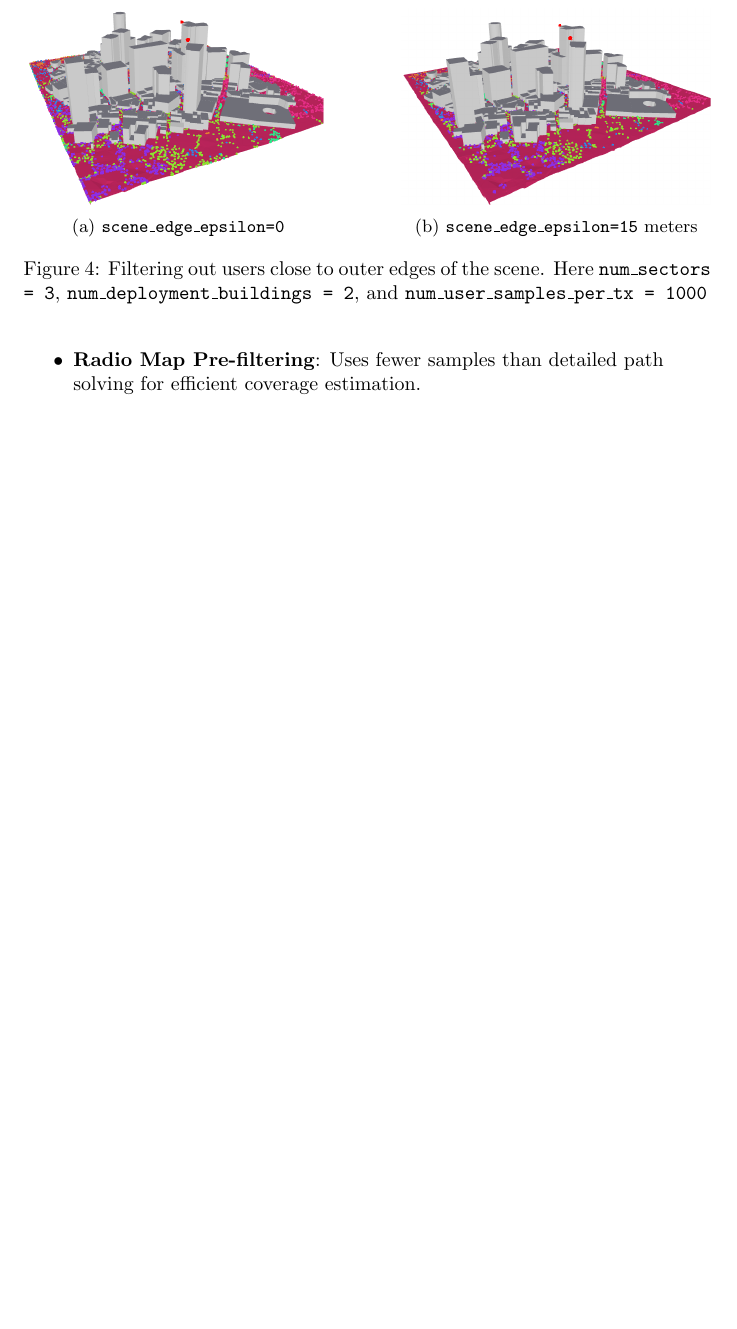
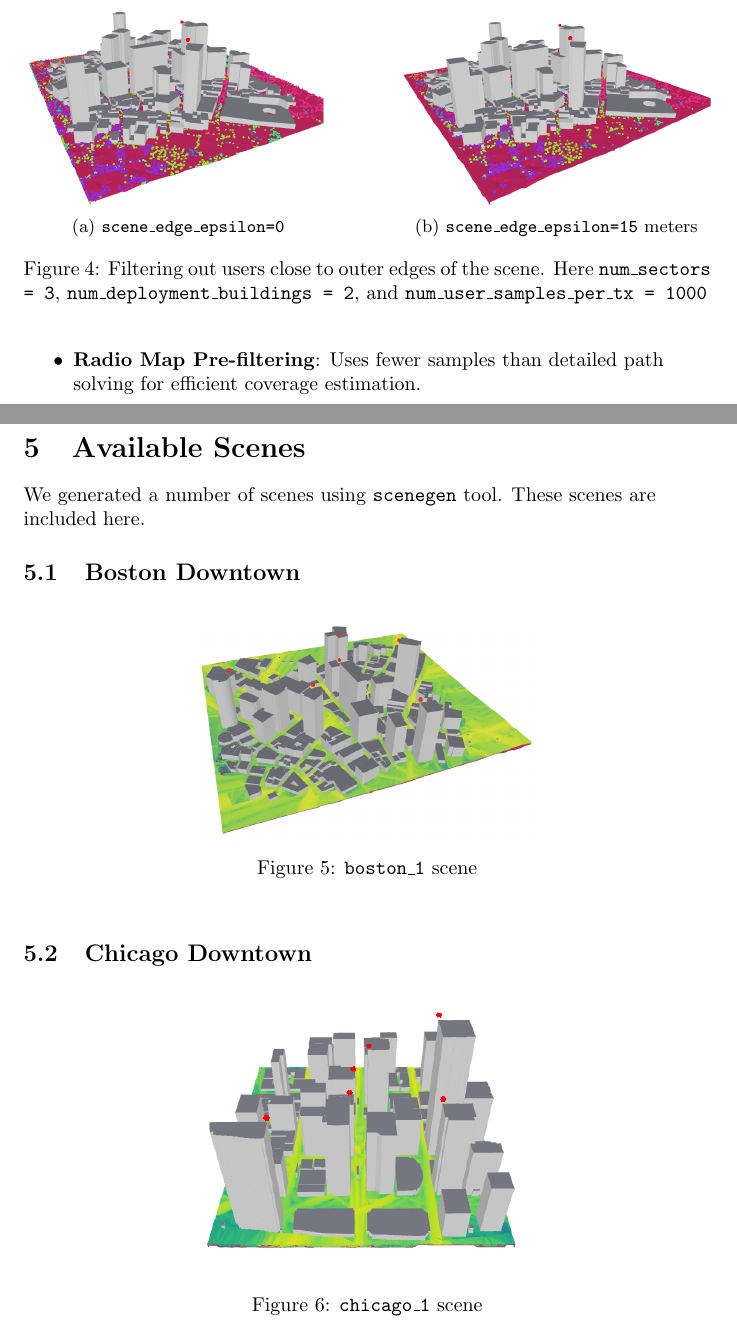
Before and after one commit to BerkIGuler/CSIGen, a LaTeX document (docs/report.tex): part of page 12 of 12 before the commit and two parts of pages 12 and 13 of 14 after it, the two joined at a grey line, cut so that both start at the same text, the shorter picture padded with empty space. Compiled offline with pdfLaTeX.

Commit message:
Add available scenes section to report with figures for Boston, Chicago, NYC, and San Francisco. Include corresponding image files for each scene.

```diff
--- a/docs/report.tex
+++ b/docs/report.tex
@@ -388,3 +388,22 @@ After user sampling, positions can be filtered to remove users too close to the
   \item \textbf{Radio Map Pre-filtering}: Uses fewer samples than detailed path solving for efficient coverage estimation.
 \end{itemize}
 
+\clearpage
+\section{Available Scenes}
+
+We generated a number of scenes using \texttt{scenegen} tool. These scenes are included here.
+
+\subsection{Boston Downtown}
+
+\begin{figure}[h]
+    \centering
+    \includegraphics[width=0.5\linewidth]{figures/boston_1_cm.png}
+    \caption{\texttt{boston\_1} scene}
+\end{figure}
+
+\subsection{Chicago Downtown}
+
+\begin{figure}[h]
+    \centering
+    \includegraphics[width=0.5\linewidth]{figures/chicago_1_cm.png}
+    \caption{\texttt{chicago\_1} scene}
```
Also changed, not shown: docs/figures/boston_1_cm.png (added), docs/figures/chicago_1_cm.png (added), docs/figures/nyc_1_cm.png (added), docs/figures/sf_1_cm.png (added), docs/report.tex (21 more changed lines).
